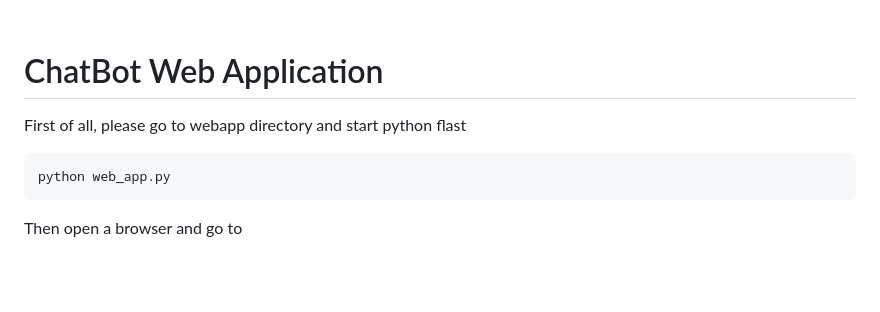
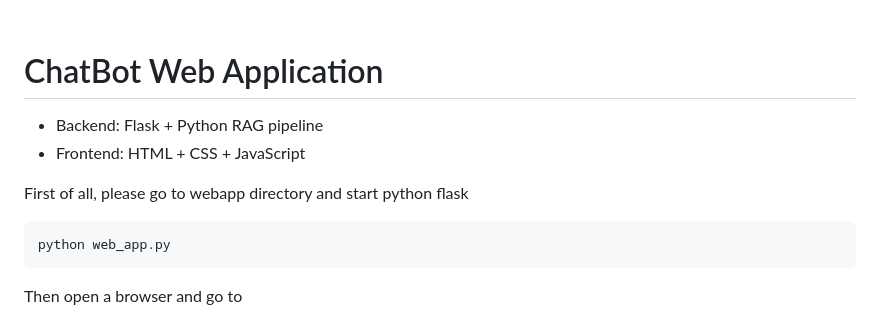
Before and after one commit to angelaykang/pdf-chat, a Markdown page: README.md, the part around the change. GitHub-like rendering; blank space fills up the shorter version.

````diff
--- a/README.md
+++ b/README.md
@@ -183,9 +183,11 @@ Open-source mode does not require any environment variables.
 
 # ChatBot Web Application
 
+- Backend: Flask + Python RAG pipeline
+- Frontend: HTML + CSS + JavaScript
 
 
-First of all, please go to webapp directory and start python flast
+First of all, please go to webapp directory and start python flask
 ```
 python web_app.py
 ```
````
